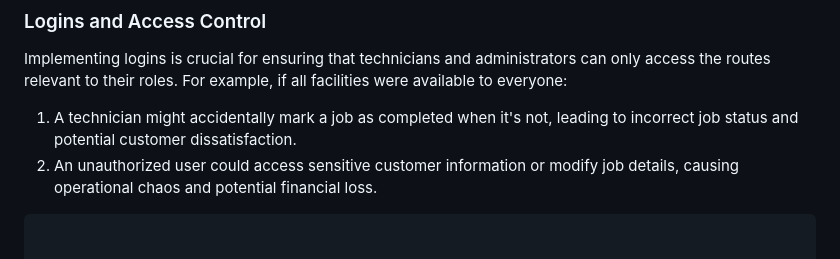
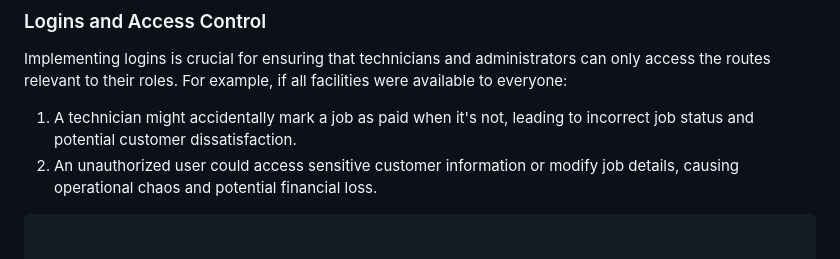
Before and after one commit to ChanMeng666/Automotive-Repair-Management-System, a Markdown page: README.md, the part around the change. Drawn GitHub-style.

````diff
--- a/README.md
+++ b/README.md
@@ -86,6 +86,6 @@ To record the time and date a service or part was added to a job, the following
 
 Implementing logins is crucial for ensuring that technicians and administrators can only access the routes relevant to their roles. For example, if all facilities were available to everyone:
 
-1. A technician might accidentally mark a job as completed when it's not, leading to incorrect job status and potential customer dissatisfaction.
+1. A technician might accidentally mark a job as paid when it's not, leading to incorrect job status and potential customer dissatisfaction.
 2. An unauthorized user could access sensitive customer information or modify job details, causing operational chaos and potential financial loss.
 ```
````
